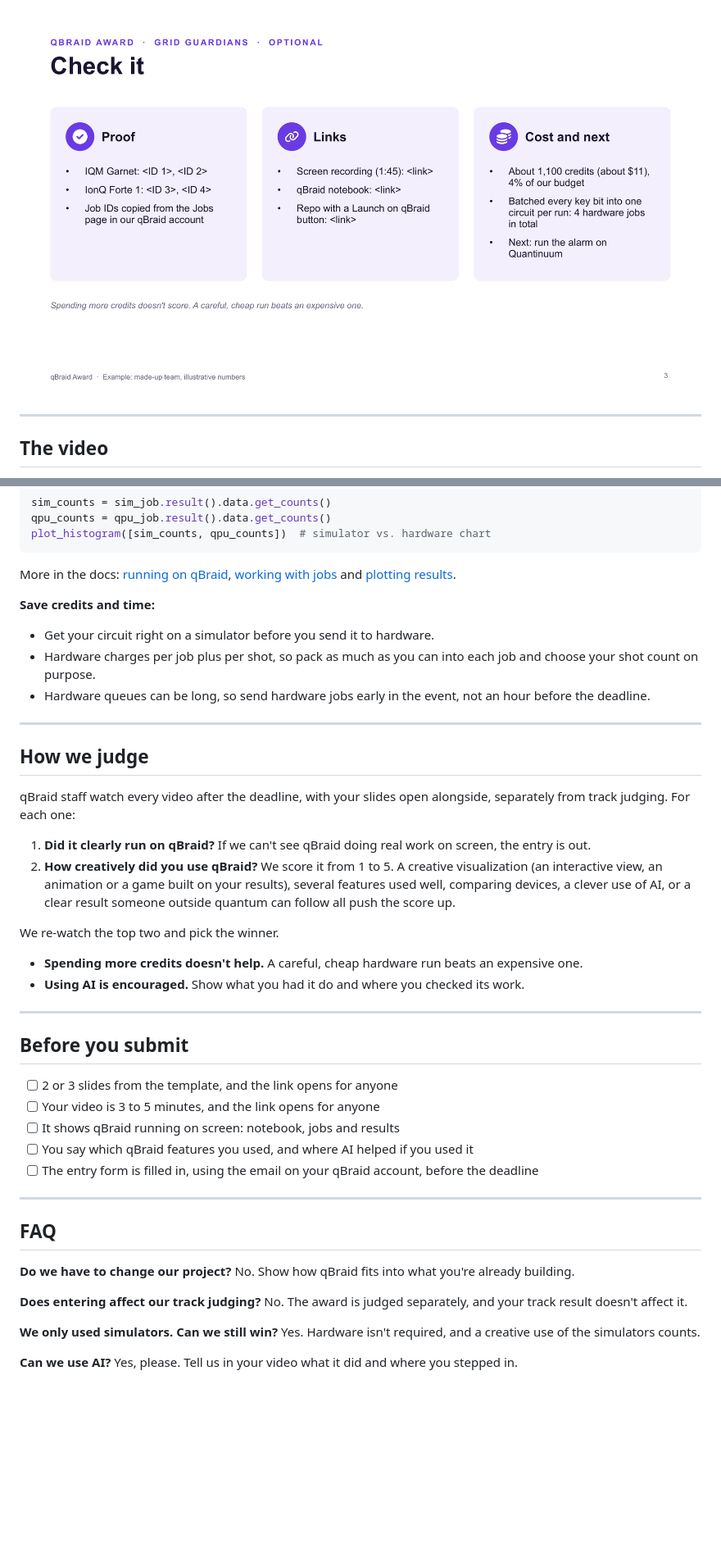
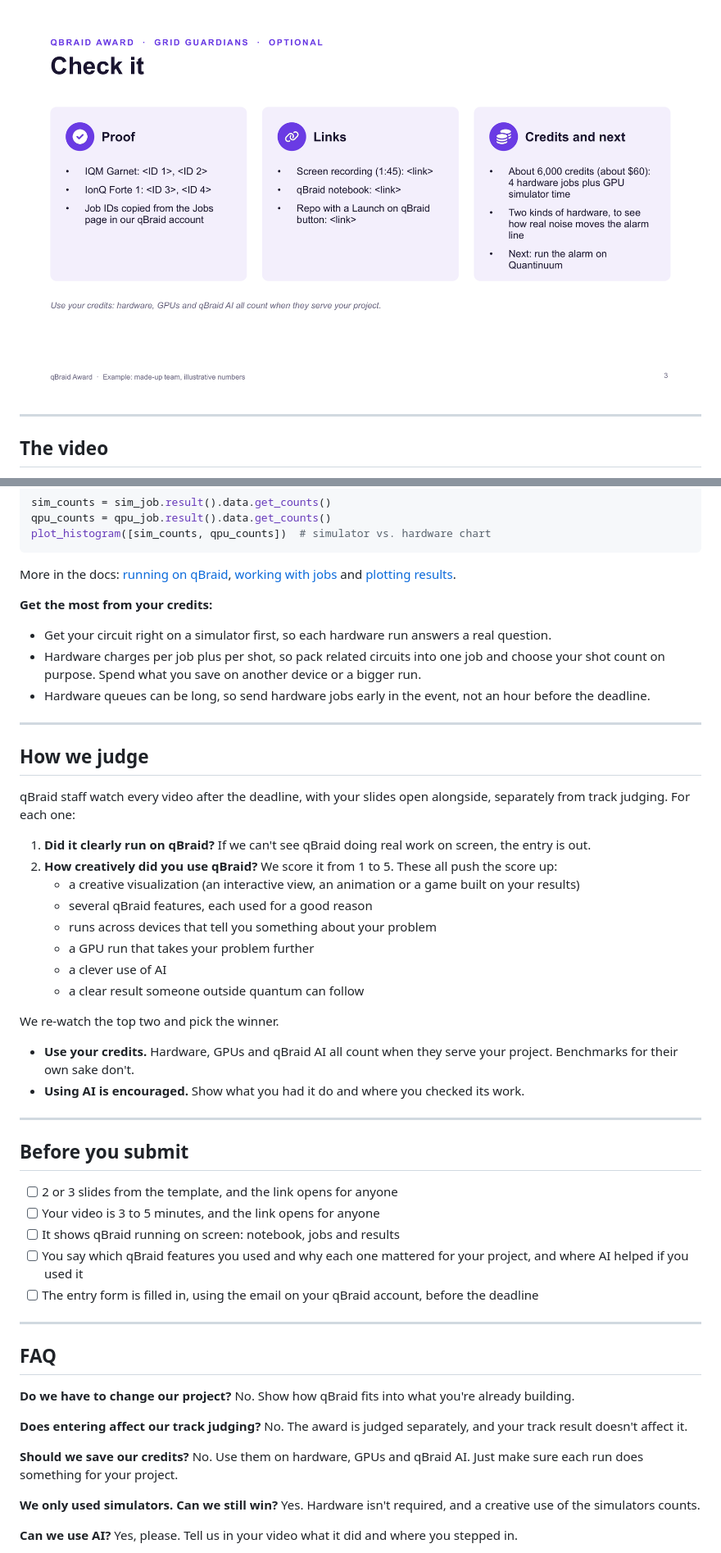
Before and after one commit to qBraid/qbraid-award, a Markdown page: README.md, 2 parts joined by grey strips. Shown at 82% size. Drawn GitHub-style; pictures changed too: images/example-3.png; folded sections open; blank space fills up the shorter version.

```diff
--- a/README.md
+++ b/README.md
@@ -164,8 +177,8 @@ More in the docs: [running on qBraid](https://docs.qbraid.com/sdk/user-guide/pro
 
-**Save credits and time:**
+**Get the most from your credits:**
 
-- Get your circuit right on a simulator before you send it to hardware.
-- Hardware charges per job plus per shot, so pack as much as you can into each job and choose your shot count on purpose.
+- Get your circuit right on a simulator first, so each hardware run answers a real question.
+- Hardware charges per job plus per shot, so pack related circuits into one job and choose your shot count on purpose. Spend what you save on another device or a bigger run.
 - Hardware queues can be long, so send hardware jobs early in the event, not an hour before the deadline.
 
 ---
@@ -175,11 +188,17 @@ More in the docs: [running on qBraid](https://docs.qbraid.com/sdk/user-guide/pro
 qBraid staff watch every video after the deadline, with your slides open alongside, separately from track judging. For each one:
 
 1. **Did it clearly run on qBraid?** If we can't see qBraid doing real work on screen, the entry is out.
-2. **How creatively did you use qBraid?** We score it from 1 to 5. A creative visualization (an interactive view, an animation or a game built on your results), several features used well, comparing devices, a clever use of AI, or a clear result someone outside quantum can follow all push the score up.
+2. **How creatively did you use qBraid?** We score it from 1 to 5. These all push the score up:
+   - a creative visualization (an interactive view, an animation or a game built on your results)
+   - several qBraid features, each used for a good reason
+   - runs across devices that tell you something about your problem
+   - a GPU run that takes your problem further
+   - a clever use of AI
+   - a clear result someone outside quantum can follow
 
 We re-watch the top two and pick the winner.
 
-- **Spending more credits doesn't help.** A careful, cheap hardware run beats an expensive one.
+- **Use your credits.** Hardware, GPUs and qBraid AI all count when they serve your project. Benchmarks for their own sake don't.
 - **Using AI is encouraged.** Show what you had it do and where you checked its work.
 
 ---
@@ -189,7 +208,7 @@ We re-watch the top two and pick the winner.
 - [ ] 2 or 3 slides from the template, and the link opens for anyone
 - [ ] Your video is 3 to 5 minutes, and the link opens for anyone
 - [ ] It shows qBraid running on screen: notebook, jobs and results
-- [ ] You say which qBraid features you used, and where AI helped if you used it
+- [ ] You say which qBraid features you used and why each one mattered for your project, and where AI helped if you used it
 - [ ] The entry form is filled in, using the email on your qBraid account, before the deadline
 
 ---
@@ -199,6 +218,8 @@ We re-watch the top two and pick the winner.
 **Do we have to change our project?** No. Show how qBraid fits into what you're already building.
 
 **Does entering affect our track judging?** No. The award is judged separately, and your track result doesn't affect it.
+
+**Should we save our credits?** No. Use them on hardware, GPUs and qBraid AI. Just make sure each run does something for your project.
 
 **We only used simulators. Can we still win?** Yes. Hardware isn't required, and a creative use of the simulators counts.
 
```
Also changed, not shown: other parts of README.md (+27 -13 lines), images/template-1.png, images/template-3.png, 4 other files.
